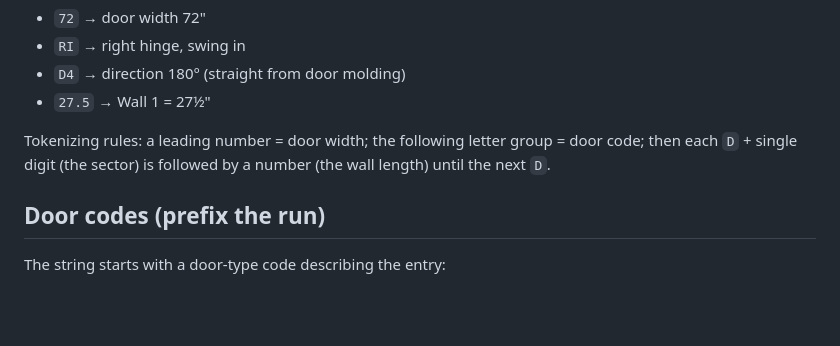
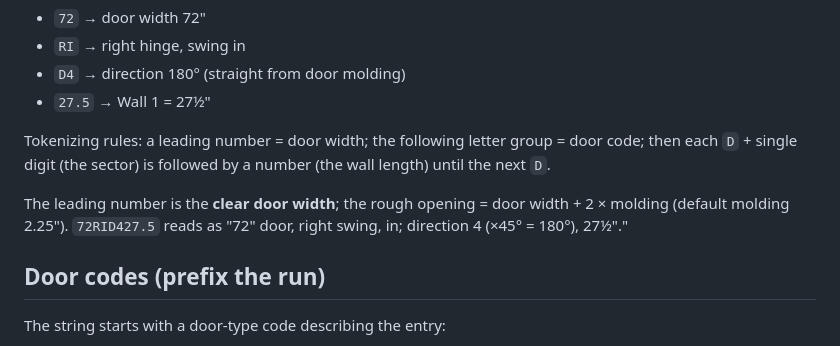
Before and after one commit to Designer-Closets/echeck-forms, a Markdown page: measure-tool-development/notation-spec.md, the part around the change. Drawn GitHub-style; blank space fills up the shorter version.

Commit message:
Clarify leading number = clear door width

```diff
--- a/measure-tool-development/notation-spec.md
+++ b/measure-tool-development/notation-spec.md
@@ -76,6 +76,10 @@ Tokenizing rules: a leading number = door width; the following letter group =
 door code; then each `D` + single digit (the sector) is followed by a number
 (the wall length) until the next `D`.
 
+The leading number is the **clear door width**; the rough opening =
+door width + 2 × molding (default molding 2.25"). `72RID427.5` reads as
+"72" door, right swing, in; direction 4 (×45° = 180°), 27½"."
+
 ## Door codes (prefix the run)
 
 The string starts with a door-type code describing the entry:
```
